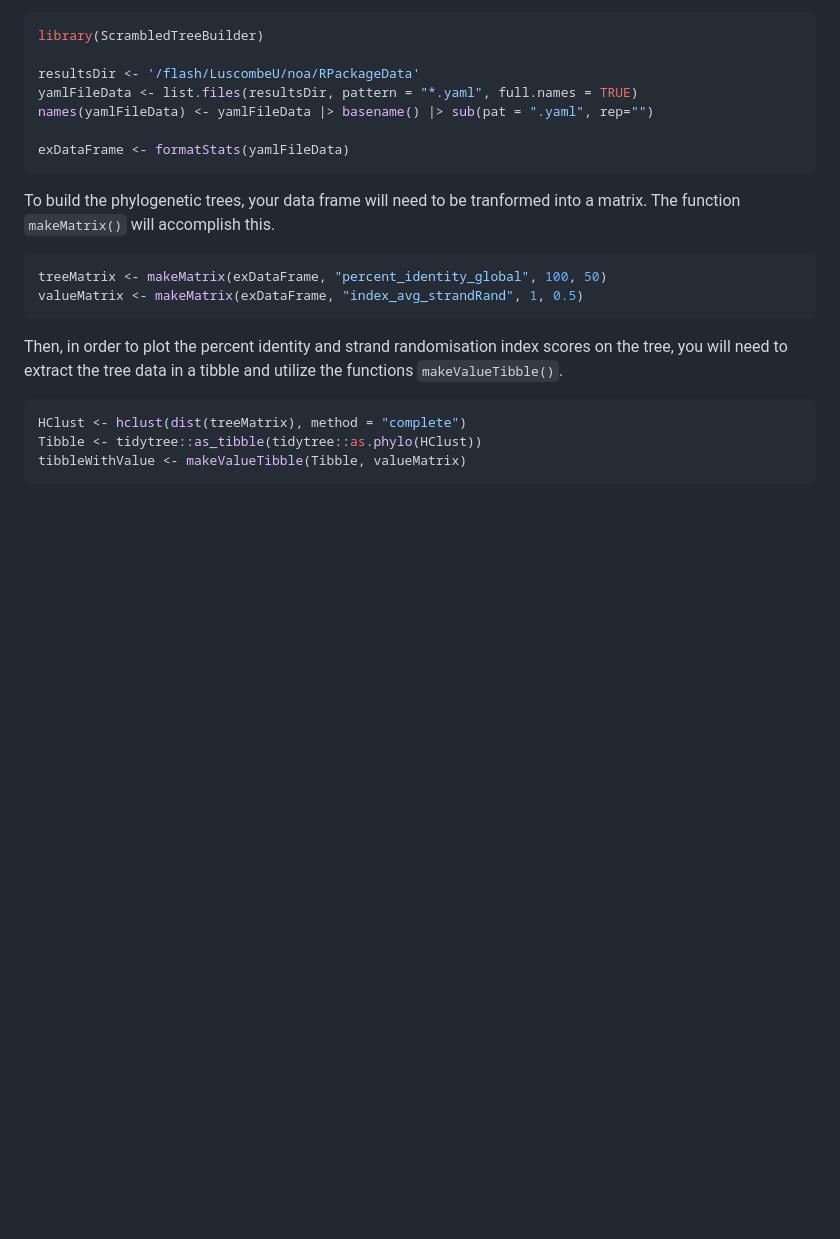
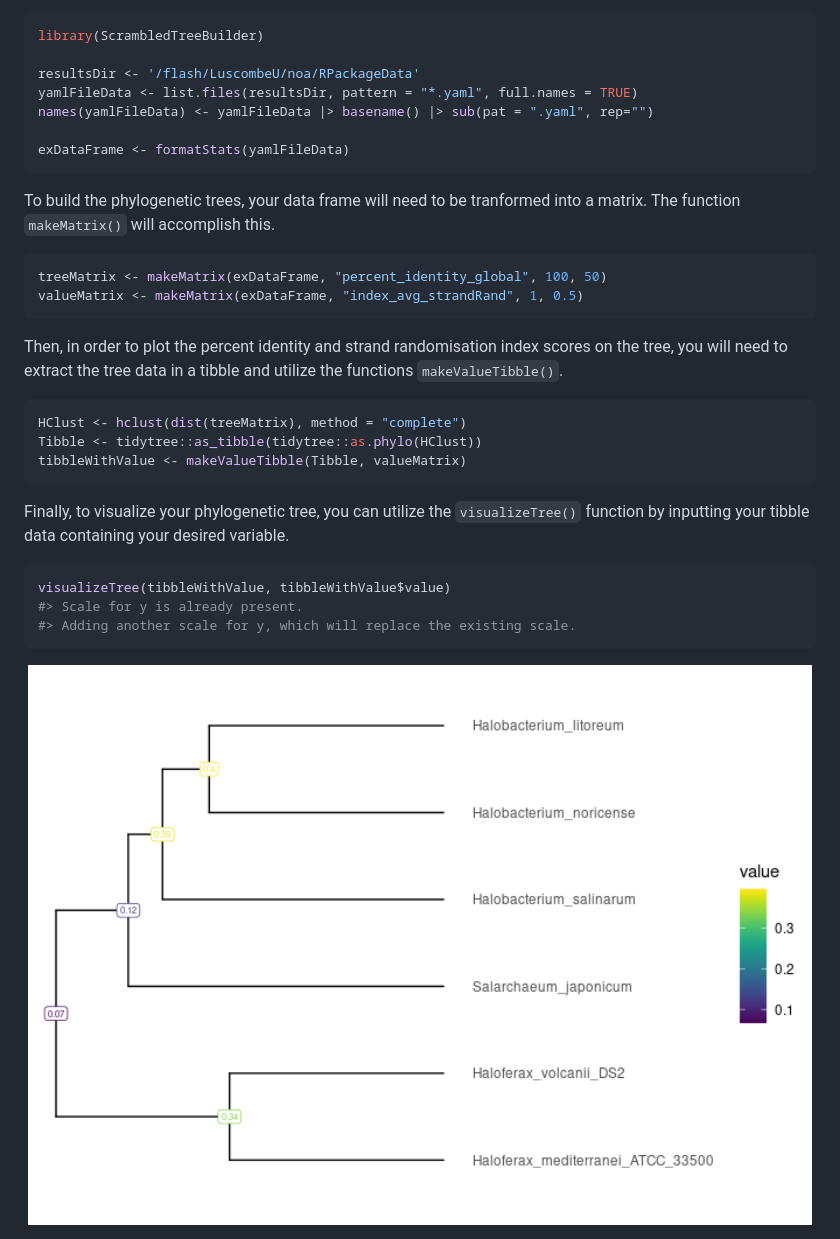
Before and after one commit to brennern/ScrambledTreeBuilder, a Markdown page: README.md, the part around the change. Rendered like a GitHub page; pictures changed too: man/figures/README-unnamed-chunk-5-1.png (added); blank space fills up the shorter version.

Commit message:
update README with inclusion of visualizeTree.R

````diff
--- a/README.md
+++ b/README.md
@@ -56,3 +56,15 @@ HClust <- hclust(dist(treeMatrix), method = "complete")
 Tibble <- tidytree::as_tibble(tidytree::as.phylo(HClust))
 tibbleWithValue <- makeValueTibble(Tibble, valueMatrix)
 ```
+
+Finally, to visualize your phylogenetic tree, you can utilize the
+`visualizeTree()` function by inputting your tibble data containing your
+desired variable.
+
+``` r
+visualizeTree(tibbleWithValue, tibbleWithValue$value)
+#> Scale for y is already present.
+#> Adding another scale for y, which will replace the existing scale.
+```
+
+<img src="man/figures/README-unnamed-chunk-5-1.png" width="100%" />
````
Also changed, not shown: 2 other files.
